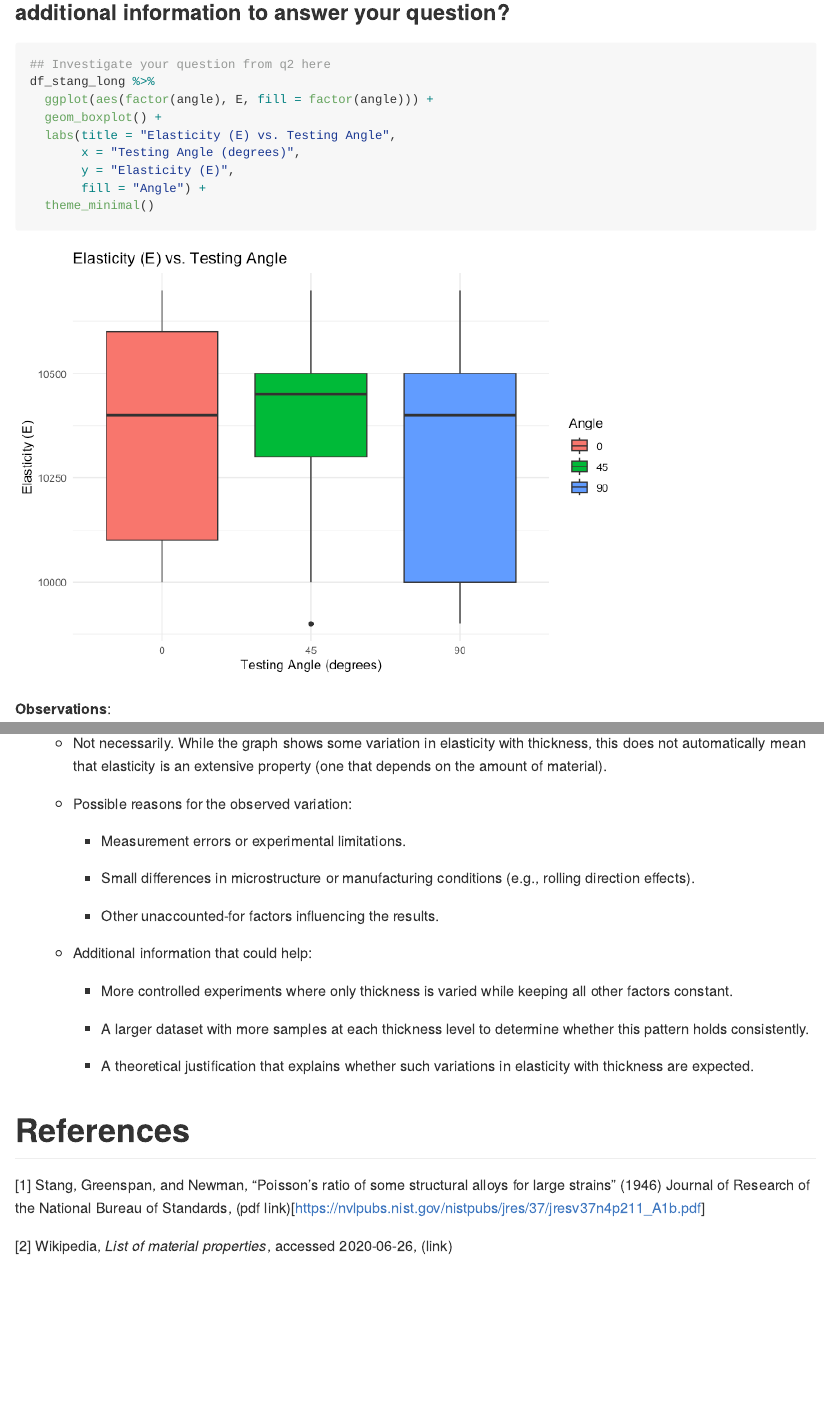
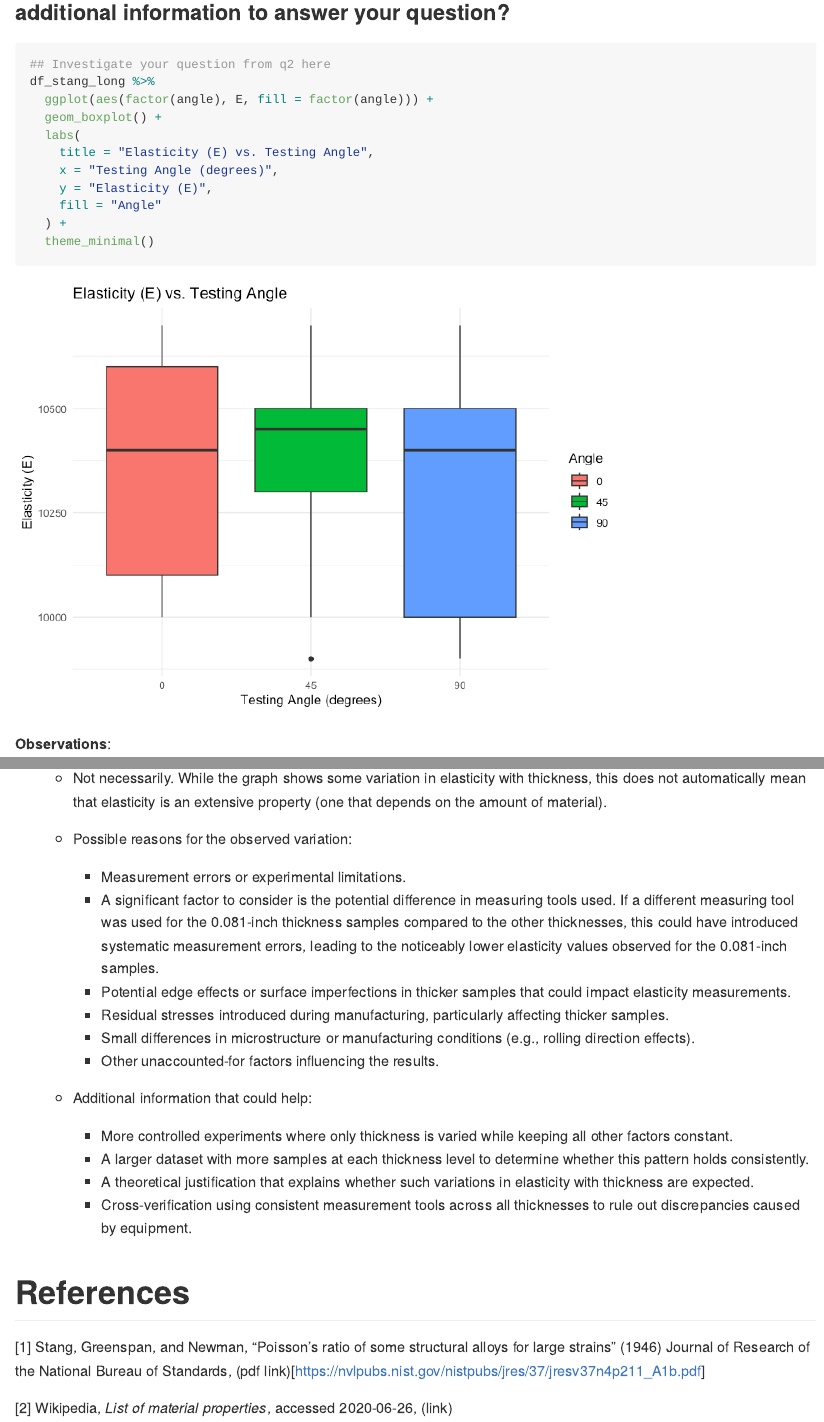
Before and after one commit to sparshgup/data-science-olin-s2025, an R Markdown document (challenges/c03-stang-assignment.Rmd): the page in a window 1100 px wide, from 6760 px down, and a second part further down, joined at a grey line. The pictures show the output file challenges/c03-stang-assignment.md that the author committed with the source, drawn offline in the style of GitHub.

Commit message:
update c03

```diff
--- a/challenges/c03-stang-assignment.Rmd
+++ b/challenges/c03-stang-assignment.Rmd
@@ -218,22 +220,18 @@ df_stang_long %>%
     -   Possible reasons for the observed variation:
 
         -   Measurement errors or experimental limitations.
-
-        <!-- -->
-
+        -   A significant factor to consider is the potential difference in measuring tools used. If a different measuring tool was used for the 0.081-inch thickness samples compared to the other thicknesses, this could have introduced systematic measurement errors, leading to the noticeably lower elasticity values observed for the 0.081-inch samples.
+        -   Potential edge effects or surface imperfections in thicker samples that could impact elasticity measurements.
+        -   Residual stresses introduced during manufacturing, particularly affecting thicker samples.
         -   Small differences in microstructure or manufacturing conditions (e.g., rolling direction effects).
-
         -   Other unaccounted-for factors influencing the results.
 
     -   Additional information that could help:
 
         -   More controlled experiments where only thickness is varied while keeping all other factors constant.
-
-        <!-- -->
-
         -   A larger dataset with more samples at each thickness level to determine whether this pattern holds consistently.
-
         -   A theoretical justification that explains whether such variations in elasticity with thickness are expected.
+        -   Cross-verification using consistent measurement tools across all thicknesses to rule out discrepancies caused by equipment.
 
 # References
 
```
Also changed, not shown: challenges/c03-stang-assignment.md, challenges/c03-stang-assignment.Rmd (12 more changed lines).
